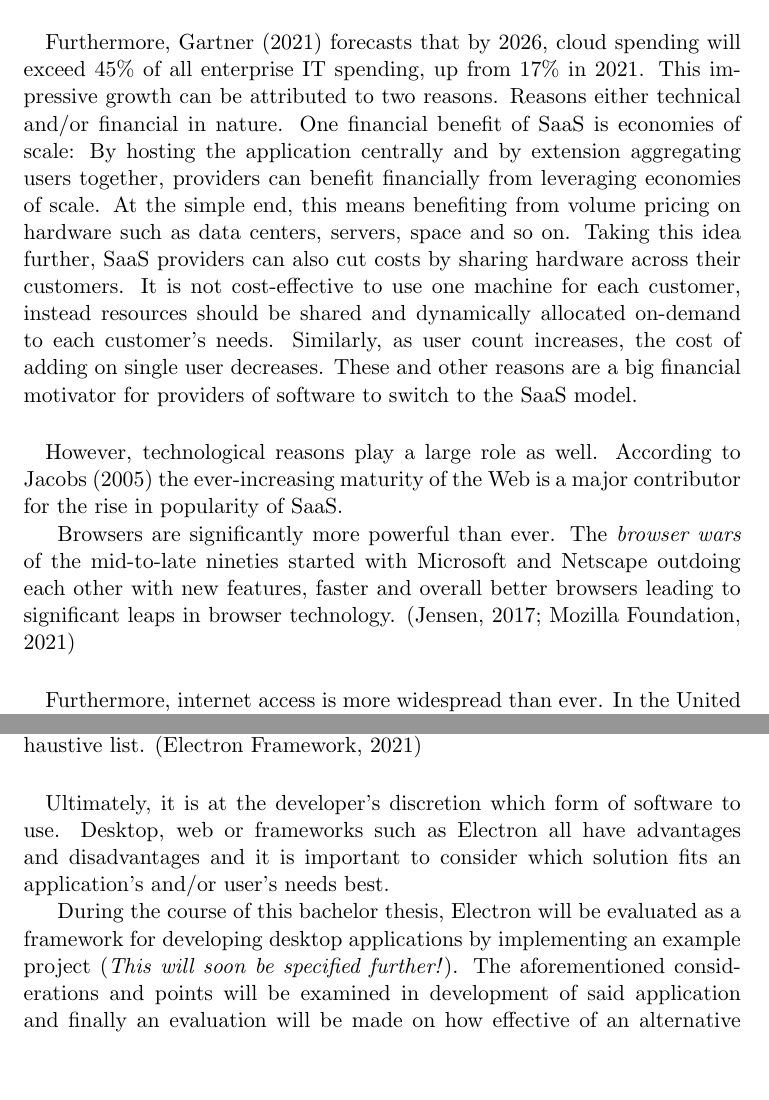
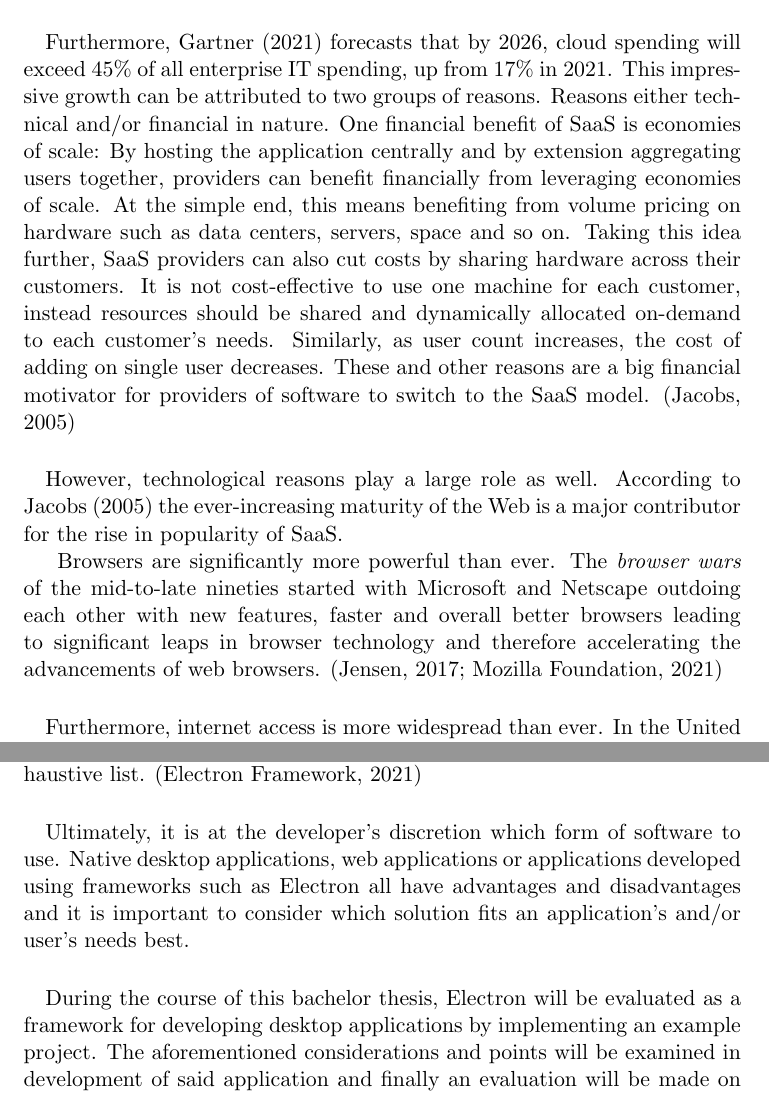
Before and after one commit to Mackesmilian/bachelorarbeit, a LaTeX document (src/main.tex, which reads src/why-use-electron-solution.tex, src/why-use-electron.tex): two parts of pages 5 and 8 of 11, joined at a grey line, cut so that both start at the same text, the shorter picture padded with empty space. Compiled offline with pdfLaTeX.

Commit message:
small changes and fixes to text

```diff
--- a/src/why-use-electron-solution.tex
+++ b/src/why-use-electron-solution.tex
@@ -13,10 +13,11 @@ Furthermore, internet access is not a requirement with Electron which means appl
 functionality as opposed to web apps.\par
 These are some features and advantages of Electron, though not an exhaustive list. \parencite{electronDocs}\paragraph{}
 Ultimately, it is at the developer's discretion which form of software to use.
-Desktop, web or frameworks such as Electron all have advantages and disadvantages and it is important to consider
-which solution fits an application's and/or user's needs best.\par
+Native desktop applications, web applications or applications developed using frameworks such as Electron
+all have advantages and disadvantages and it is important to consider
+which solution fits an application's and/or user's needs best.\paragraph{}
 During the course of this bachelor thesis, Electron will be evaluated as a framework for developing desktop applications
-by implementing an example project (\emph{This will soon be specified further!}).
+by implementing an example project.
 The aforementioned considerations and points will be examined in development of said application and
 finally an evaluation will be made on how effective of an alternative to web applications Electron is
 and whether the biggest shortfalls of web applications can be eliminated or mitigated by
--- a/src/why-use-electron.tex
+++ b/src/why-use-electron.tex
@@ -11,7 +11,7 @@ billion US Dollars in 2020.
 It is projected this growth will progress with spending reaching 171.9 billion dollars in 2022. \parencite{gartner2021}\paragraph{}
 Furthermore, \textcite{gartner2021} forecasts that by 2026, cloud spending will exceed 45\% of all enterprise IT spending, up from
 17\% in 2021.
-This impressive growth can be attributed to two reasons.
+This impressive growth can be attributed to two groups of reasons.
 Reasons either technical and/or financial in nature.
 One financial benefit of SaaS is economies of scale:
 By hosting the application centrally and by extension aggregating users together, providers can benefit financially from
@@ -21,13 +21,14 @@ Taking this idea further, SaaS providers can also cut costs by sharing hardware
 It is not cost-effective to use one machine for each customer, instead resources should be shared and dynamically
 allocated on-demand to each customer's needs.
 Similarly, as user count increases, the cost of adding on single user decreases.
-These and other reasons are a big financial motivator for providers of software to switch to the SaaS model.\paragraph{}
+These and other reasons are a big financial motivator for providers of software to switch to the SaaS model. \parencite{jacobs2005}\paragraph{}
 However, technological reasons play a large role as well.
 According to \textcite{jacobs2005} the ever-increasing maturity of the Web is a major contributor for the rise in popularity of
 SaaS.\par
 Browsers are significantly more powerful than ever.
 The \emph{browser wars} of the mid-to-late nineties started with Microsoft and Netscape outdoing each other with
-new features, faster and overall better browsers leading to significant leaps in browser technology. \parencite{mozilla2021,jensen2017}\paragraph{}
+new features, faster and overall better browsers leading to significant leaps in browser technology and therefore
+accelerating the advancements of web browsers. \parencite{mozilla2021,jensen2017}\paragraph{}
 Furthermore, internet access is more widespread than ever.
 In the United States, the number of internet users rose from 229,91 million in 2010 to 302,28 million in 2021,
 which constitutes a 31\% increase.\par
```
Also changed, not shown: src/why-use-electron-desktop.tex (+1 -1 lines), src/main.pdf, src/why-use-electron-solution.tex (2 more changed lines), src/why-use-electron.tex (2 more changed lines), 7 other files.
